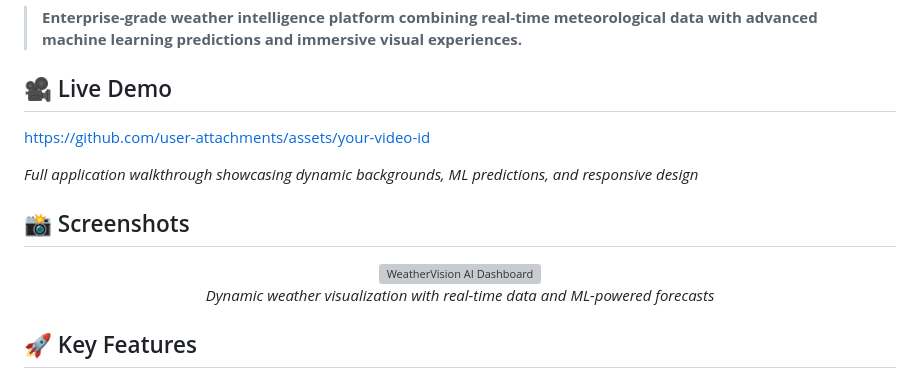
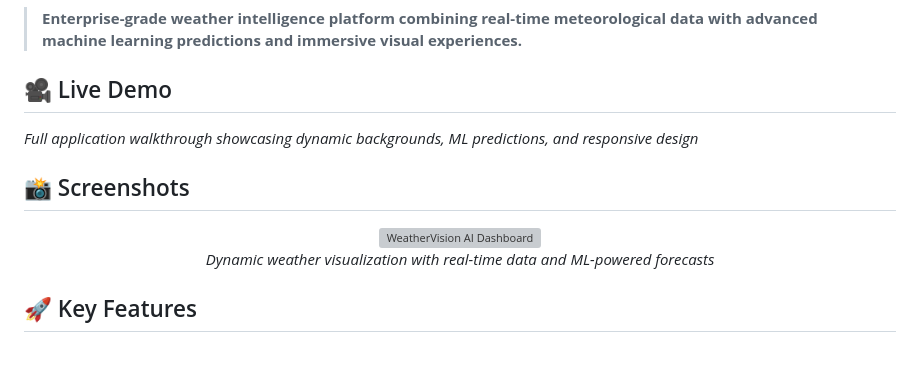
Before and after one commit to Anand0295/weather_visionAi, a Markdown page: README.md, the part around one of its changes. Drawn GitHub-style; grey boxes are pictures that could not be loaded.

```diff
--- a/README.md
+++ b/README.md
@@ -11,8 +11,6 @@
 
 ## 🎥 Live Demo
 
-https://github.com/user-attachments/assets/your-video-id
-
 *Full application walkthrough showcasing dynamic backgrounds, ML predictions, and responsive design*
 
 ## 📸 Screenshots
```
Also changed, not shown: other parts of README.md (+1 -1 lines).
